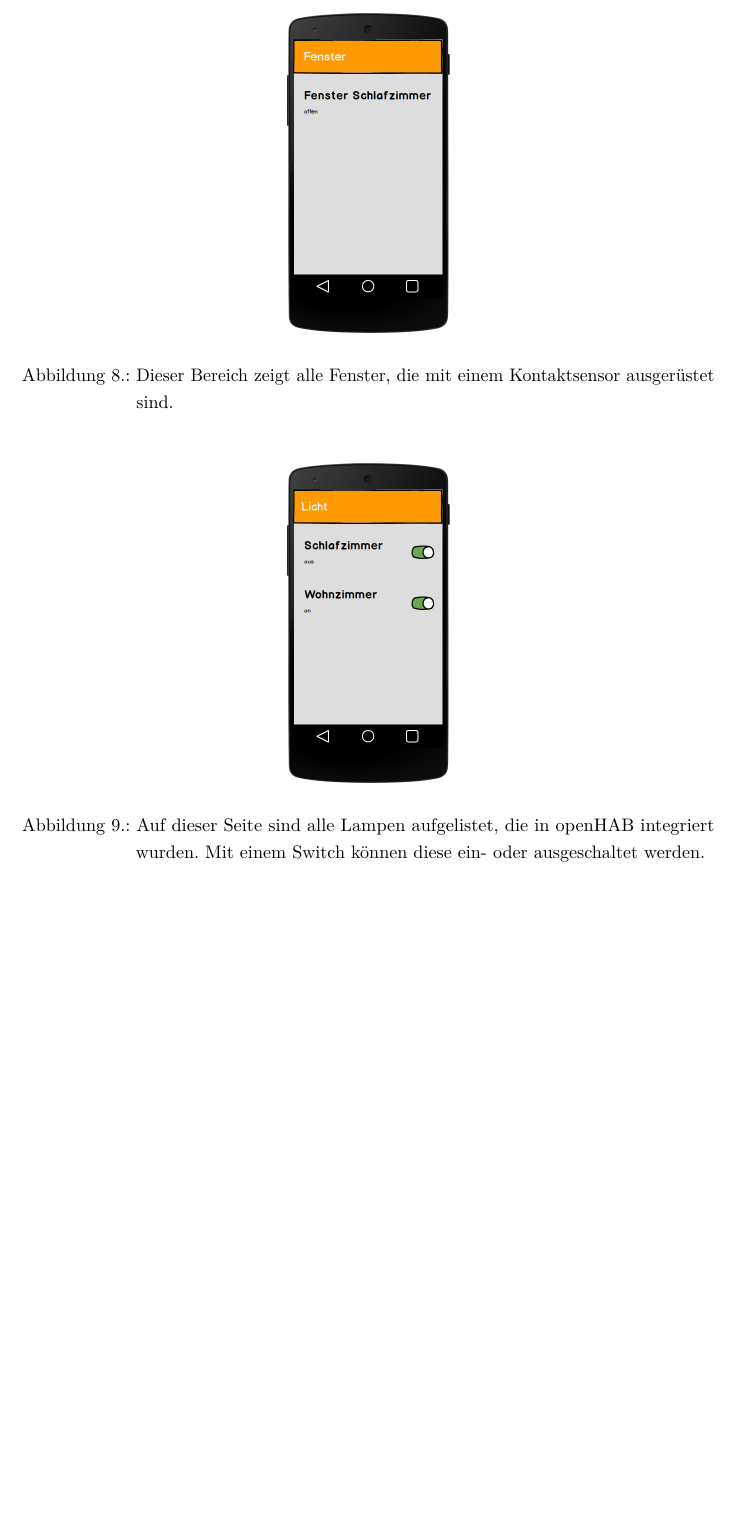
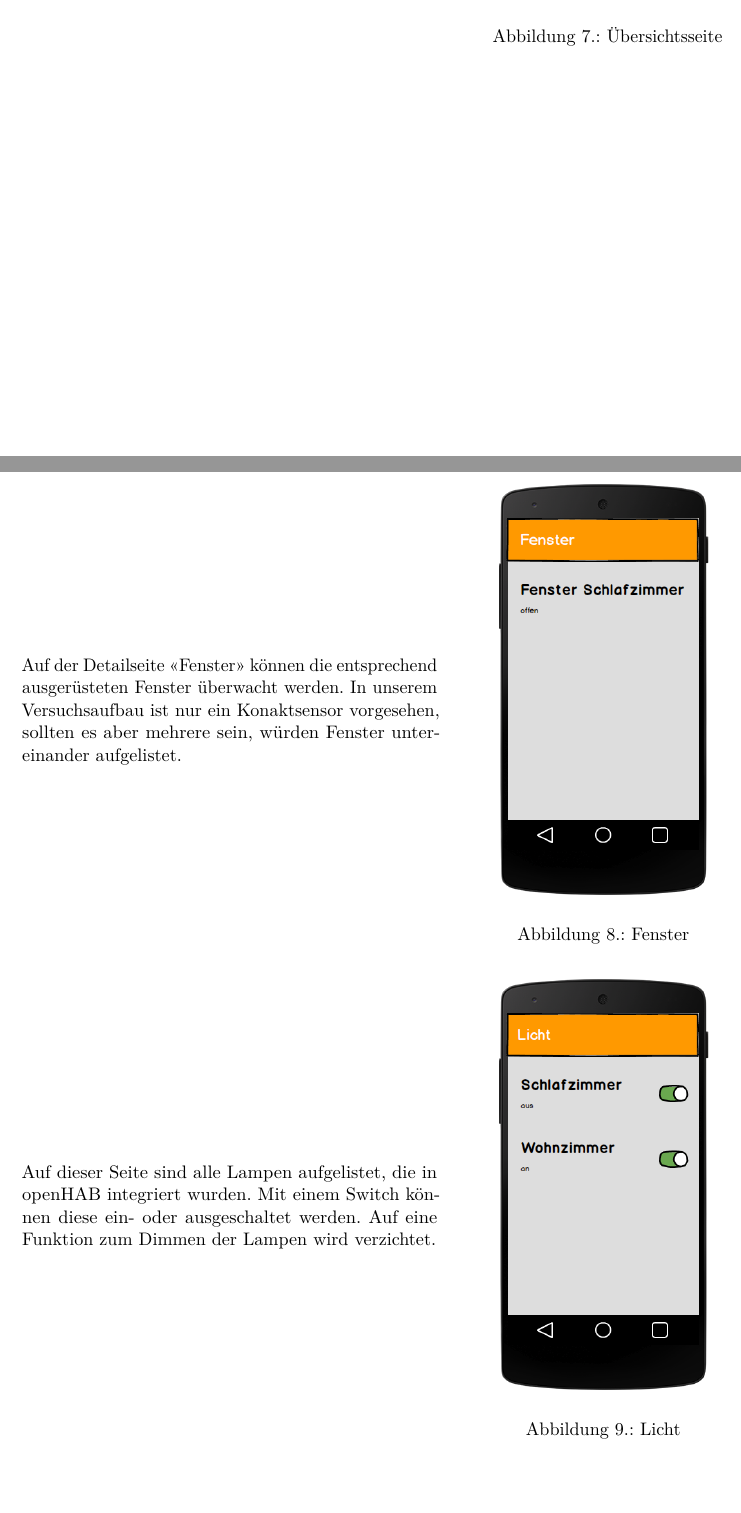
Before and after one commit to greekins/baIOT_TeX, a LaTeX thesis (index.tex, which reads report/solution.tex): part of page 29 of 105 before the commit and two parts of pages 28 and 29 of 105 after it, the two joined at a grey line, cut at the place of the change, the shorter picture padded with empty space. The pictures show the PDF file index.pdf that the author committed with the source.

Commit message:
- better layout for mockup screenshots

```diff
--- a/report/solution.tex
+++ b/report/solution.tex
@@ -186,0 +196,23 @@ Die Features unserer App orientieren sich an den funktionalen Anforderungen zum
+\begin{figure}[htbp]
+	\begin{minipage}{0.6\textwidth}
+Auf der Detailseite «Fenster» können die entsprechend ausgerüsteten Fenster überwacht werden. In unserem Versuchsaufbau ist nur ein Konaktsensor vorgesehen, sollten es aber mehrere sein, würden Fenster untereinander aufgelistet.
+	\end{minipage}
+	\hfill
+	\begin{minipage}{0.32\textwidth}
+		\includegraphics[width=\textwidth]{report/img/mockup_window.png}
+		\caption{Fenster}
+		\label{fig:mockupWindow}
+	\end{minipage}
+\end{figure}
+
+\begin{figure}[htbp]
+	\begin{minipage}{0.6\textwidth}
+Auf dieser Seite sind alle Lampen aufgelistet, die in openHAB integriert wurden. Mit einem Switch können diese ein- oder ausgeschaltet werden. Auf eine Funktion zum Dimmen der Lampen wird verzichtet.
+	\end{minipage}
+	\hfill
+	\begin{minipage}{0.32\textwidth}
+		\includegraphics[width=\textwidth]{report/img/mockup_light.png}
+		\caption{Licht}
+		\label{fig:mockupLight}
+	\end{minipage}
+\end{figure}
@@ -187,7 +230,3 @@ Die Features unserer App orientieren sich an den funktionalen Anforderungen zum
 \end{figure}
 
 \begin{figure}[H]
-	\centering
-		\includegraphics[scale=0.3]{report/img/mockup_window.png}
-	\caption{Dieser Bereich zeigt alle Fenster, die mit einem Kontaktsensor ausgerüstet sind.}
-	\label{fig:mockupWindow}
@@ -194,10 +242,3 @@ Die Features unserer App orientieren sich an den funktionalen Anforderungen zum
 \end{figure}
 
-\begin{figure}[H]
-	\centering
-		\includegraphics[scale=0.3]{report/img/mockup_light.png}
-	\caption{Auf dieser Seite sind alle Lampen aufgelistet, die in openHAB integriert wurden. Mit einem Switch können diese ein- oder ausgeschaltet werden.}
-	\label{fig:mockupLight}
-\end{figure}
 
-\begin{figure}[H]
```
Also changed, not shown: index.pdf, report/solution.tex (51 more changed lines).
